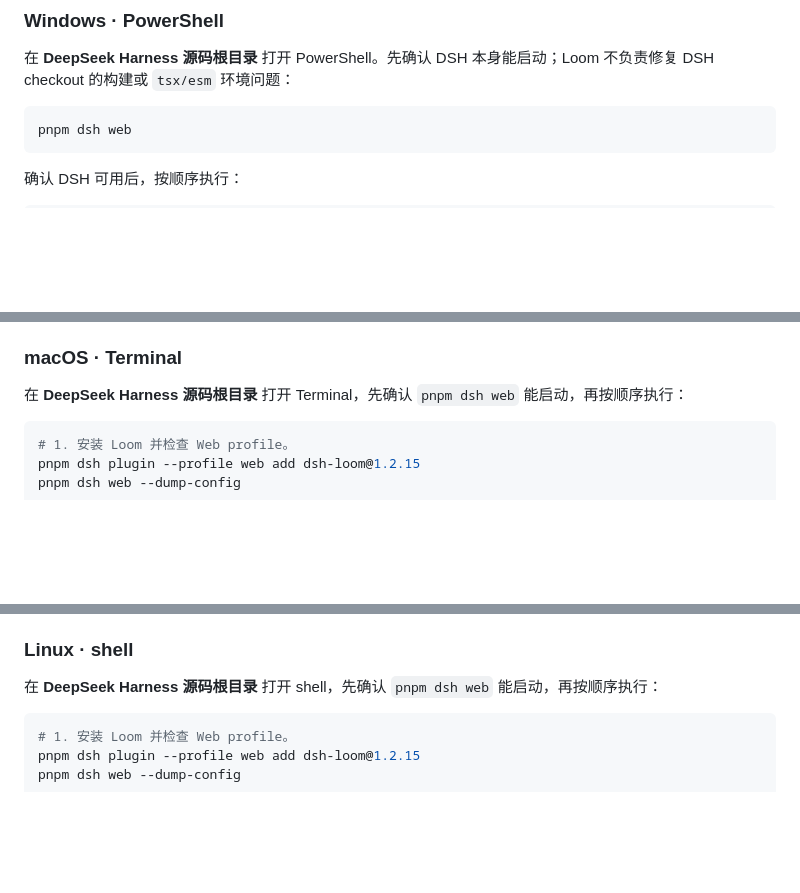
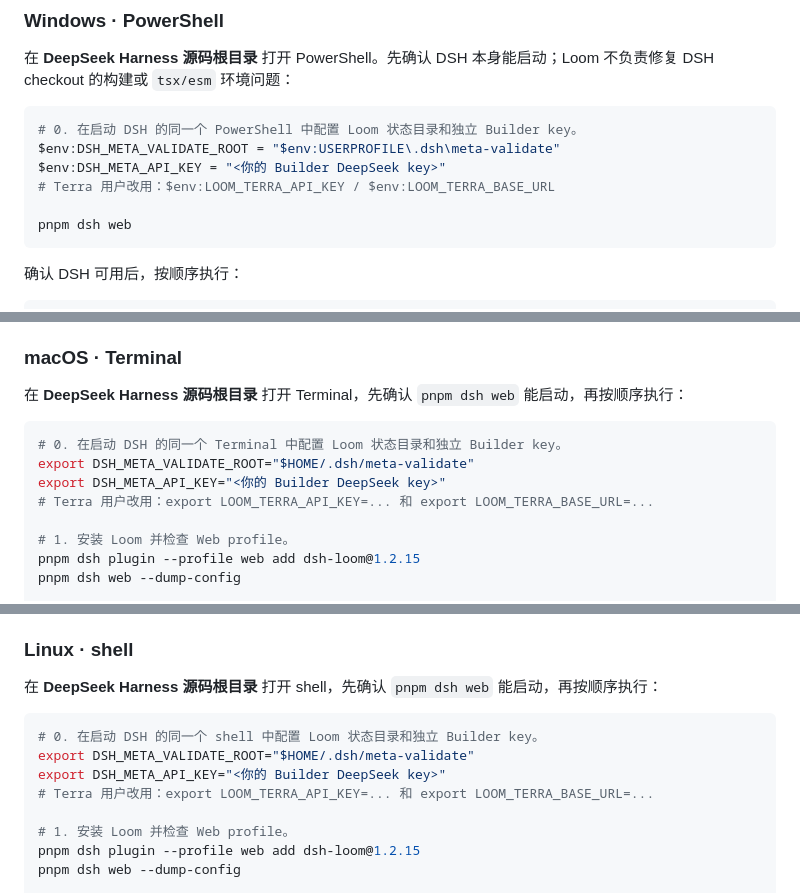
Before and after one commit to ZTCNO0NE/dsh-loom, a Markdown page: README.md, 3 parts joined by grey strips. GitHub-like rendering; blank space fills up the shorter version.

Commit message:
docs: keep builder environment setup with each platform

````diff
--- a/README.md
+++ b/README.md
@@ -345,6 +345,11 @@ mini-SWE 2.4.6 本体已经随 Loom npm 包提供，不要求你的镜像存在
 
 在 **DeepSeek Harness 源码根目录** 打开 PowerShell。先确认 DSH 本身能启动；Loom 不负责修复 DSH checkout 的构建或 `tsx/esm` 环境问题：
 ```powershell
+# 0. 在启动 DSH 的同一个 PowerShell 中配置 Loom 状态目录和独立 Builder key。
+$env:DSH_META_VALIDATE_ROOT = "$env:USERPROFILE\.dsh\meta-validate"
+$env:DSH_META_API_KEY = "<你的 Builder DeepSeek key>"
+# Terra 用户改用：$env:LOOM_TERRA_API_KEY / $env:LOOM_TERRA_BASE_URL
+
 pnpm dsh web
 ```
 
@@ -375,6 +380,11 @@ pnpm dsh web --patch $patch
 在 **DeepSeek Harness 源码根目录** 打开 Terminal，先确认 `pnpm dsh web` 能启动，再按顺序执行：
 
 ```bash
+# 0. 在启动 DSH 的同一个 Terminal 中配置 Loom 状态目录和独立 Builder key。
+export DSH_META_VALIDATE_ROOT="$HOME/.dsh/meta-validate"
+export DSH_META_API_KEY="<你的 Builder DeepSeek key>"
+# Terra 用户改用：export LOOM_TERRA_API_KEY=... 和 export LOOM_TERRA_BASE_URL=...
+
 # 1. 安装 Loom 并检查 Web profile。
 pnpm dsh plugin --profile web add dsh-loom@1.2.15
 pnpm dsh web --dump-config
@@ -394,6 +404,11 @@ pnpm dsh web --patch "$runtime_root/loom-active-evolution.patch.yml"
 在 **DeepSeek Harness 源码根目录** 打开 shell，先确认 `pnpm dsh web` 能启动，再按顺序执行：
 
 ```bash
+# 0. 在启动 DSH 的同一个 shell 中配置 Loom 状态目录和独立 Builder key。
+export DSH_META_VALIDATE_ROOT="$HOME/.dsh/meta-validate"
+export DSH_META_API_KEY="<你的 Builder DeepSeek key>"
+# Terra 用户改用：export LOOM_TERRA_API_KEY=... 和 export LOOM_TERRA_BASE_URL=...
+
 # 1. 安装 Loom 并检查 Web profile。
 pnpm dsh plugin --profile web add dsh-loom@1.2.15
 pnpm dsh web --dump-config
````
